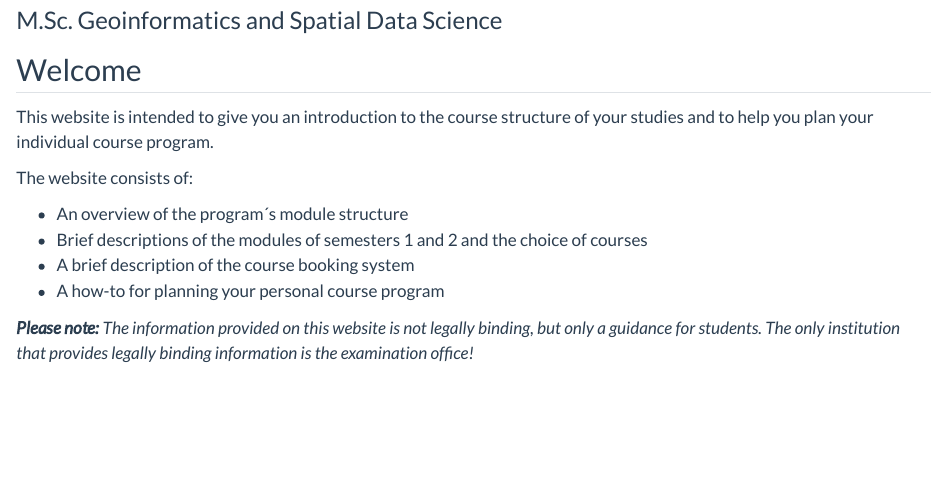
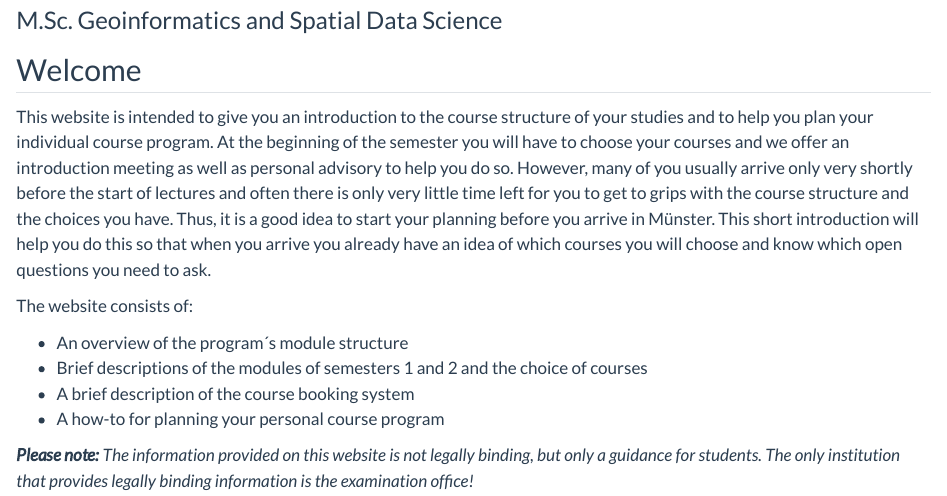
Before and after one commit to DaChro/study_program_intro, a Quarto document (index.qmd): the page in a window 1100 px wide, from 80 px down. Rendered offline with R 4.5, knitr and Pandoc in place of Quarto, with nearby package versions.

Commit message:
undo changes for SS23

```diff
--- a/index.qmd
+++ b/index.qmd
@@ -9,7 +9,7 @@ subtitle: "M.Sc. Geoinformatics and Spatial Data Science"
 
 ## Welcome
 
-This website is intended to give you an introduction to the course structure of your studies and to help you plan your individual course program.
+This website is intended to give you an introduction to the course structure of your studies and to help you plan your individual course program. At the beginning of the semester you will have to choose your courses and we offer an introduction meeting as well as personal advisory to help you do so. However, many of you usually arrive only very shortly before the start of lectures and often there is only very little time left for you to get to grips with the course structure and the choices you have. Thus, it is a good idea to start your planning before you arrive in Münster. This short introduction will help you do this so that when you arrive you already have an idea of which courses you will choose and know which open questions you need to ask.
 
 
 The website consists of:
```
Also changed, not shown: docs/search.json, 7 other files.
